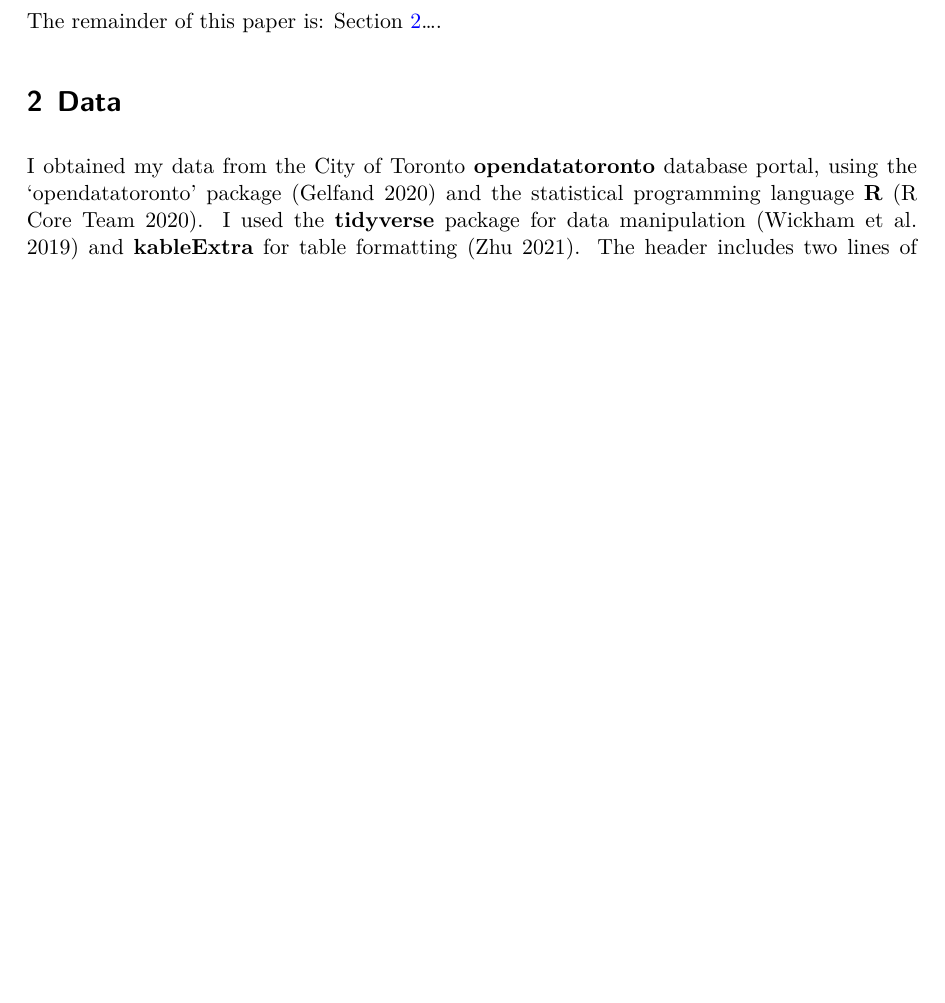
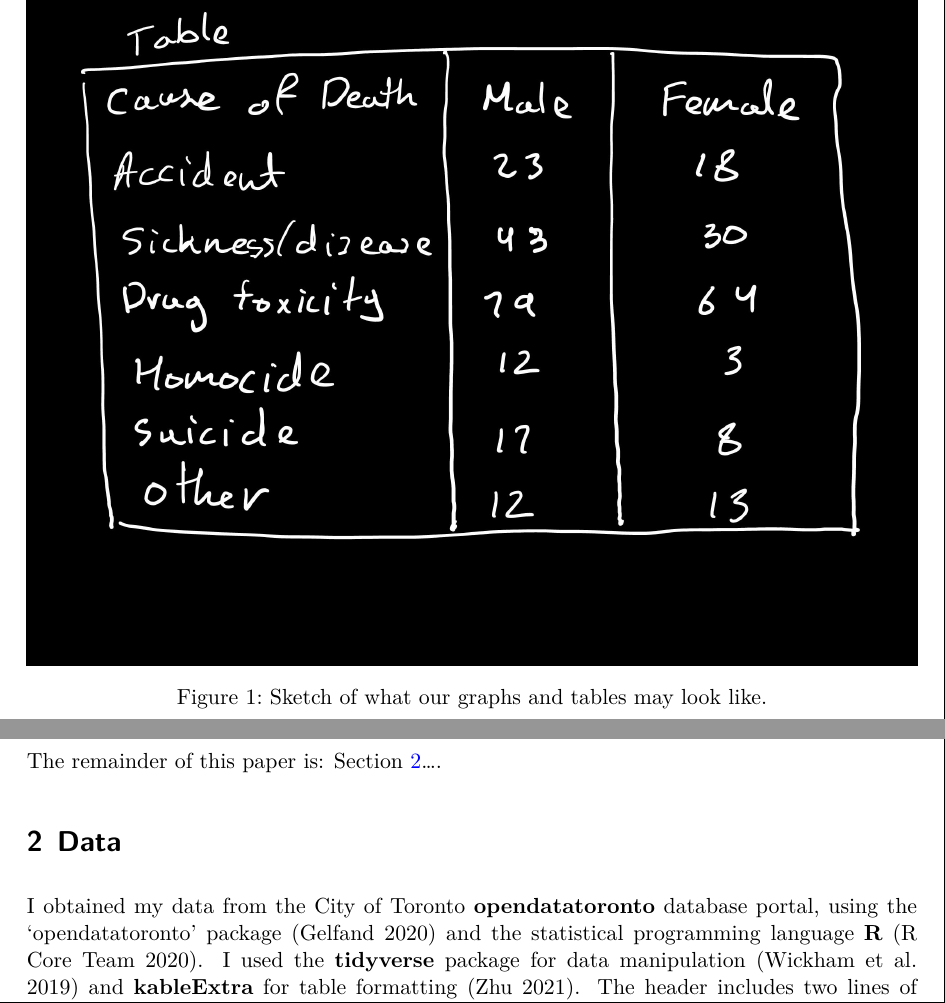
Before and after one commit to MohidSharif/Causes-of-Homeless-deaths, a Quarto document (outputs/paper/paper.qmd): part of page 2 of 7 before the commit and two parts of pages 3 and 4 of 9 after it, the two joined at a grey line, cut at the place of the change, the shorter picture padded with empty space. The pictures show the output file outputs/paper/paper.pdf that the author committed with the source.

Commit message:
added sketch to final output

```diff
--- a/outputs/paper/paper.qmd
+++ b/outputs/paper/paper.qmd
@@ -33,6 +33,8 @@ Homelessness alone is a huge problem that seems to persist. Realizing that homel
 I first analysed the data-set to understand how reports of deaths were being recorded and organized. Every report in the data-set records the cause of death, year of death, age group, gender, and count. These are just a handful of variables from a single data-set in a larger package but my research only required the ones I have listed. I then created three graphs to compare the amount of reports per age group, per year and the number of deaths per report, all of these color coded by cause of death. The first graph is a comparison of reports by age group, I found that younger ages (<20 years) were most likely to die due to drug toxicity, while the reports of age groups over 40 had the highest reports of disease/sickness followed by drug toxicity. The second graph shows the deaths per report, I used this graph to illustrate that despite seeming equal in terms of reports both sickness/disease and drug toxicity had alarmingly different death numbers by report. Drug toxicity showed a much higher number of deaths per report than any other cause of death. The last graph illustrated the change over the years of death reports, in this graph we can see that despite fluctuations we see no real pattern of increase or decrease in report numbers, however, there was a significant drop in reports in 2023 compared to previous years.
 
 Using my data I believe that we can deduce the main cause of deaths for homeless individuals and start targeting that cause to try and eliminate the threat towards homeless people. By far the biggest threat to homeless life is drug toxicity, knowing this we need to find a way to get drugs off the streets and get homeless people help with staying off of drugs and finding productive alternatives. The second highest cause is sickness/disease which could be due to issues with accessibility or affordability of healthcare. To reduce deaths by sickness/disease we can look towards increasing accessibility and affordability of healthcare for homeless people. Lastly, looking at the previous years we can look at any changes that may have been made in these categories and see if they made any differences. After analyzing the data from previous years I could see that if any changes were made before 2023, these changes made no difference in the data. In 2023 however, there is a big drop in reports which shows that if any changes were made in 2023 they may have affected the homeless deaths situation, although more data will be required to be sure if any changes are productive or not.
+
+![Sketch of what our graphs and tables may look like.](~/causes_of_homeless_deaths/inputs/sketches/sketch.jpg)
 
 The remainder of this paper is: @sec-data....
 
```
Also changed, not shown: inputs/sketches/sketch.jpg (renamed from inputs/sketches/Notewise-Untitled 2024-01-23-1.jpg), outputs/paper/paper.pdf.
